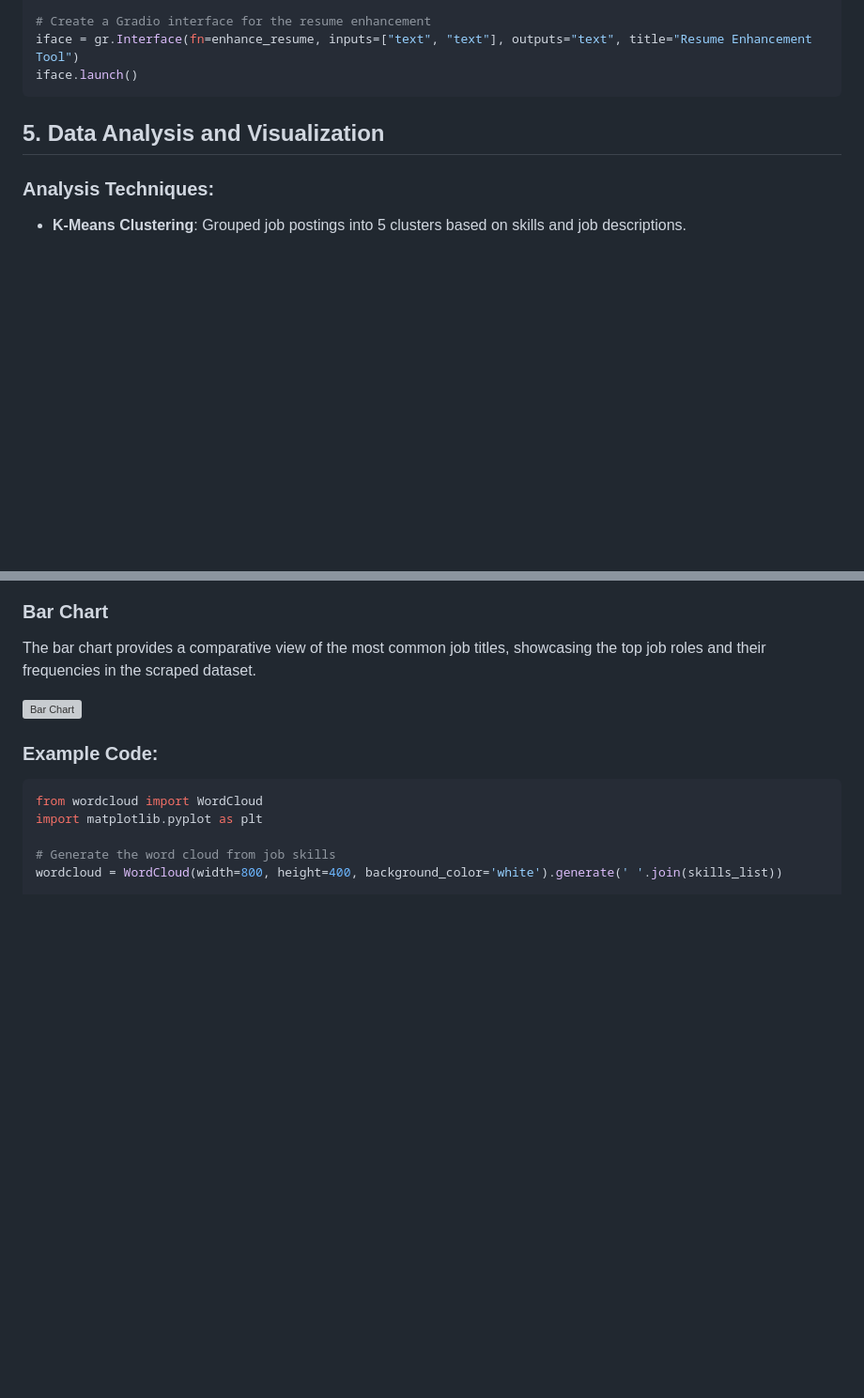
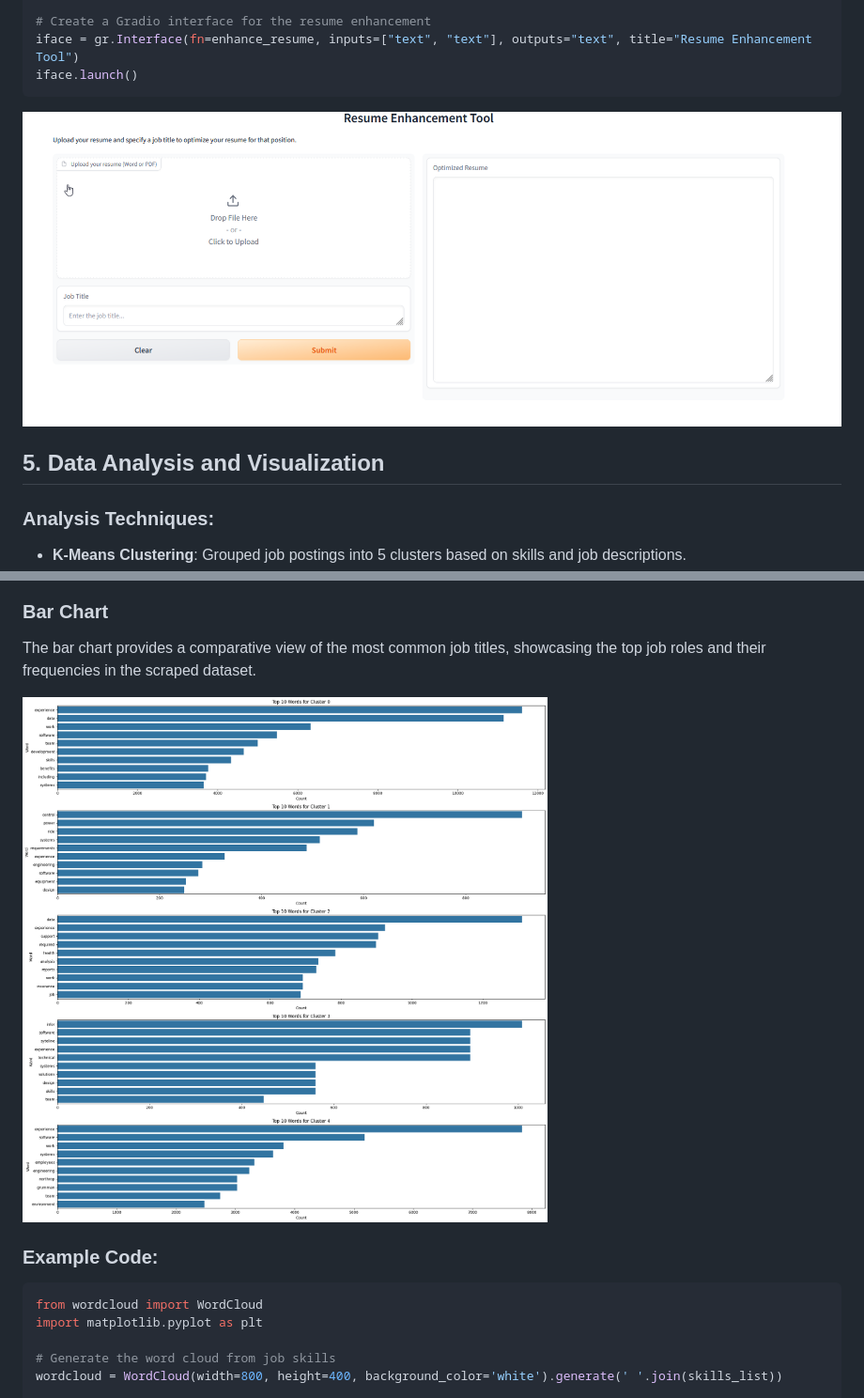
Before and after one commit to omidk414/ResumeEnhancer, a Markdown page: README.md, 2 parts joined by grey strips. Shown: that part at 94% size. Rendered like a GitHub page; blank space fills up the shorter version; grey boxes are pictures that could not be loaded.

```diff
--- a/README.md
+++ b/README.md
@@ -134,6 +134,7 @@ def enhance_resume(resume_text, job_title):
 iface = gr.Interface(fn=enhance_resume, inputs=["text", "text"], outputs="text", title="Resume Enhancement Tool")
 iface.launch()
 ~~~
+![hugging](https://github.com/omidk414/ResumeEnhancer/blob/main/images/gradio.png)
 
 ## 5. Data Analysis and Visualization
 ### Analysis Techniques:
@@ -175,7 +176,7 @@ The word cloud represents the frequency of skills extracted from job description
 ### Bar Chart
 The bar chart provides a comparative view of the most common job titles, showcasing the top job roles and their frequencies in the scraped dataset.
 
-![Bar Chart](https://github.com/omidk414/ResumeEnhancer/blob/main/images/bar_chart.png)
+![Bar Chart](https://github.com/omidk414/ResumeEnhancer/blob/main/images/bar_charts.png)
 
 ### Example Code:
 ~~~python
```
